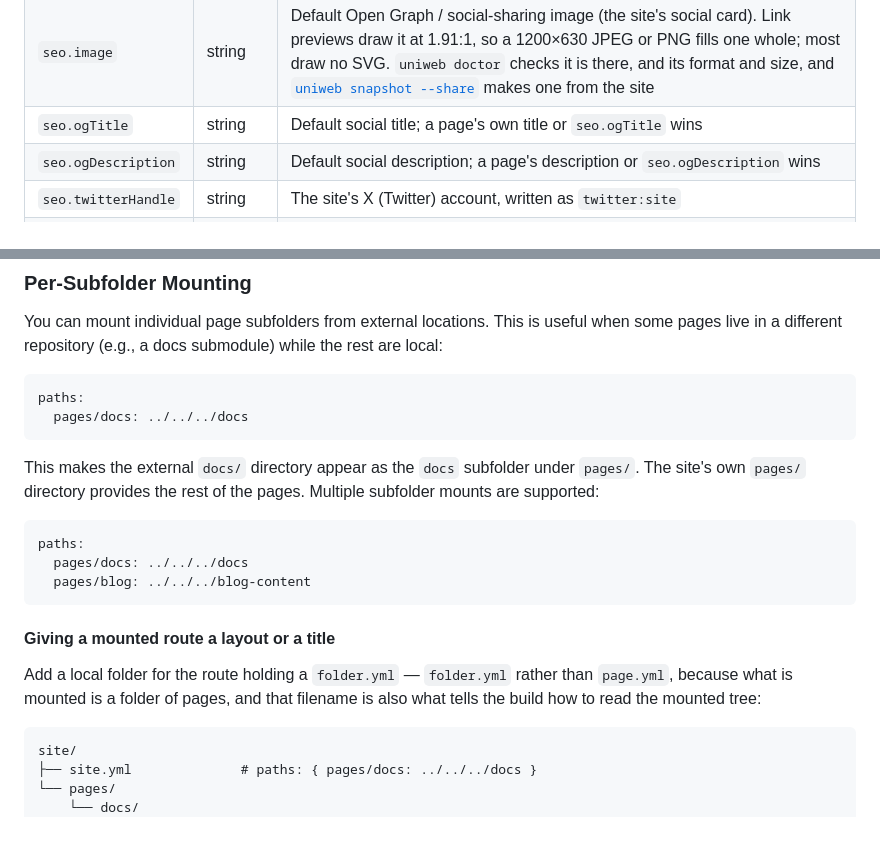
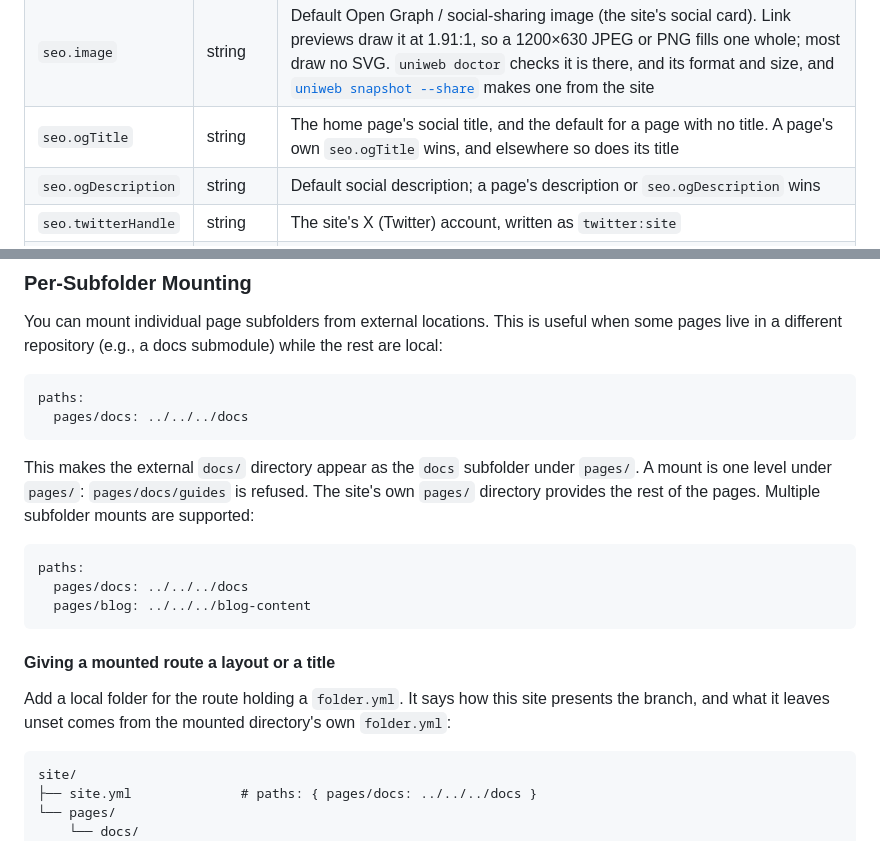
Before and after one commit to uniweb/docs, a Markdown page: reference/site-configuration.md, 2 parts joined by grey strips. Drawn GitHub-style.

Commit message:
docs: what a mount is, seo.ogTitle on the home page, doctor's scope

````diff
--- a/reference/site-configuration.md
+++ b/reference/site-configuration.md
@@ -225,7 +225,7 @@ seo:
 | `seo.origin` | string | The origin the site is served from — a scheme and a host, `https://acme.com`. A site served under a path states that path as its `base:` (`https://user.github.io` with `base: /repo/`); an origin written with a path is refused. Not needed where the host states it — see below |
 | `seo.robots` | object | `robots.txt` contents — `disallow`, `allow`, `crawlDelay`, `contentSignals`, `additionalSitemaps` |
 | `seo.image` | string | Default Open Graph / social-sharing image (the site's social card). Link previews draw it at 1.91:1, so a 1200×630 JPEG or PNG fills one whole; most draw no SVG. `uniweb doctor` checks it is there, and its format and size, and [`uniweb snapshot --share`](cli-commands.md#a-link-preview-image) makes one from the site |
-| `seo.ogTitle` | string | Default social title; a page's own title or `seo.ogTitle` wins |
+| `seo.ogTitle` | string | The home page's social title, and the default for a page with no title. A page's own `seo.ogTitle` wins, and elsewhere so does its title |
 | `seo.ogDescription` | string | Default social description; a page's description or `seo.ogDescription` wins |
 | `seo.twitterHandle` | string | The site's X (Twitter) account, written as `twitter:site` |
 | `seo.noindex` | boolean | Keep the entire site out of search engines (cascades to every page) |
@@ -1257,7 +1257,7 @@ paths:
   pages/docs: ../../../docs
 ```
 
-This makes the external `docs/` directory appear as the `docs` subfolder under `pages/`. The site's own `pages/` directory provides the rest of the pages. Multiple subfolder mounts are supported:
+This makes the external `docs/` directory appear as the `docs` subfolder under `pages/`. A mount is one level under `pages/`: `pages/docs/guides` is refused. The site's own `pages/` directory provides the rest of the pages. Multiple subfolder mounts are supported:
 
 ```yaml
 paths:
@@ -1267,7 +1267,7 @@ paths:
 
 #### Giving a mounted route a layout or a title
 
-Add a local folder for the route holding a `folder.yml` — `folder.yml` rather than `page.yml`, because what is mounted is a folder of pages, and that filename is also what tells the build how to read the mounted tree:
+Add a local folder for the route holding a `folder.yml`. It says how this site presents the branch, and what it leaves unset comes from the mounted directory's own `folder.yml`:
 
 ```
 site/
````
Also changed, not shown: reference/cli-commands.md (+1 -1 lines).
